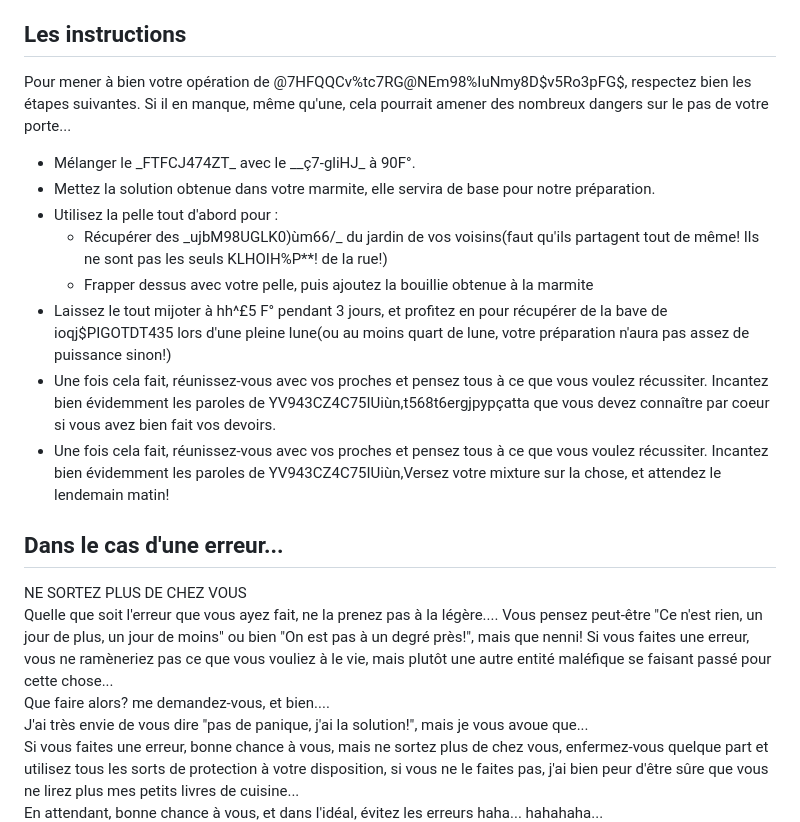
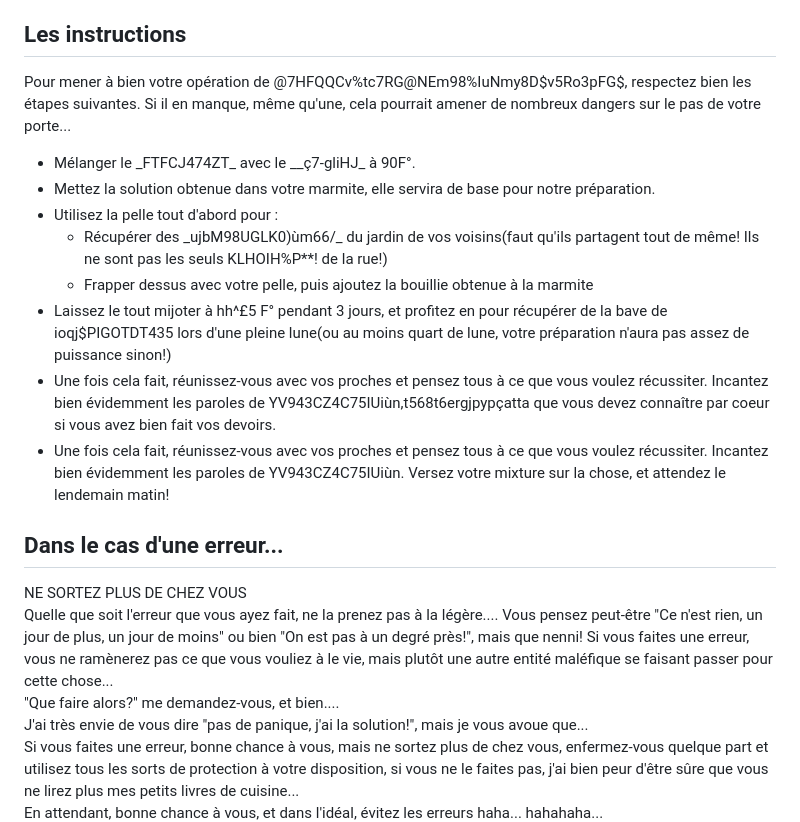
Before and after one commit to lh-telecom/lh-telecom.github.io, a Markdown page: articles/LH1/Incantations.md, the part around the change. Rendered like a GitHub page.

Commit message:
correction fautes

```diff
--- a/articles/LH1/Incantations.md
+++ b/articles/LH1/Incantations.md
@@ -21,7 +21,7 @@ Réunissez les ingrédients suivants :
 5. 3L de lait de castor
 
 ## Les instructions
-Pour mener à bien votre opération de @7HFQQCv%tc7RG@NEm98%IuNmy8D$v5Ro3pFG$, respectez bien les étapes suivantes. Si il en manque, même qu'une, cela pourrait amener des nombreux dangers sur le pas de votre porte...
+Pour mener à bien votre opération de @7HFQQCv%tc7RG@NEm98%IuNmy8D$v5Ro3pFG$, respectez bien les étapes suivantes. Si il en manque, même qu'une, cela pourrait amener de nombreux dangers sur le pas de votre porte...
 <ul>
     <li>Mélanger le _FTFCJ474ZT_ avec le __ç7-gliHJ_ à 90F°.  </li>
     <li>Mettez la solution obtenue dans votre marmite, elle servira de base pour notre préparation.  </li>
@@ -33,14 +33,14 @@ Pour mener à bien votre opération de @7HFQQCv%tc7RG@NEm98%IuNmy8D$v5Ro3pFG$, r
     </li>
     <li>Laissez le tout mijoter à hh^£5 F° pendant 3 jours, et profitez en pour récupérer de la bave de ioqj$PIGOTDT435 lors d'une pleine lune(ou au moins quart de lune, votre préparation n'aura pas assez de puissance sinon!)   </li>
     <li>Une fois cela fait, réunissez-vous avec vos proches et pensez tous à ce que vous voulez récussiter. Incantez bien évidemment les paroles de YV943CZ4C75IUiùn,t568t6ergjpypçatta que vous devez connaître par coeur si vous avez bien fait vos devoirs.   </li>
-    <li>Une fois cela fait, réunissez-vous avec vos proches et pensez tous à ce que vous voulez récussiter. Incantez bien évidemment les paroles de YV943CZ4C75IUiùn,Versez votre mixture sur la chose, et attendez le lendemain matin!    </li>
+    <li>Une fois cela fait, réunissez-vous avec vos proches et pensez tous à ce que vous voulez récussiter. Incantez bien évidemment les paroles de YV943CZ4C75IUiùn. Versez votre mixture sur la chose, et attendez le lendemain matin!    </li>
 </ul>
 
 
 ## Dans le cas d'une erreur...
 NE SORTEZ PLUS DE CHEZ VOUS
-Quelle que soit l'erreur que vous ayez fait, ne la prenez pas à la légère.... Vous pensez peut-être "Ce n'est rien, un jour de plus, un jour de moins" ou  bien "On est pas à un degré près!", mais que nenni! Si vous faites une erreur, vous ne ramèneriez pas ce que vous vouliez à le vie, mais plutôt une autre entité maléfique se faisant passé pour cette chose...
-Que faire alors? me demandez-vous, et bien....
+Quelle que soit l'erreur que vous ayez fait, ne la prenez pas à la légère.... Vous pensez peut-être "Ce n'est rien, un jour de plus, un jour de moins" ou  bien "On est pas à un degré près!", mais que nenni! Si vous faites une erreur, vous ne ramènerez pas ce que vous vouliez à le vie, mais plutôt une autre entité maléfique se faisant passer pour cette chose...
+"Que faire alors?" me demandez-vous, et bien....
 J'ai très envie de vous dire "pas de panique, j'ai la solution!", mais je vous avoue que...
 Si vous faites une erreur, bonne chance à vous, mais ne sortez plus de chez vous, enfermez-vous quelque part et utilisez tous les sorts de protection à votre disposition, si vous ne le faites pas, j'ai bien peur d'être sûre que vous ne lirez plus mes petits livres de cuisine...
 En attendant, bonne chance à vous, et dans l'idéal, évitez les erreurs haha... hahahaha... hahahahahhahahahaha....ha.....
```
